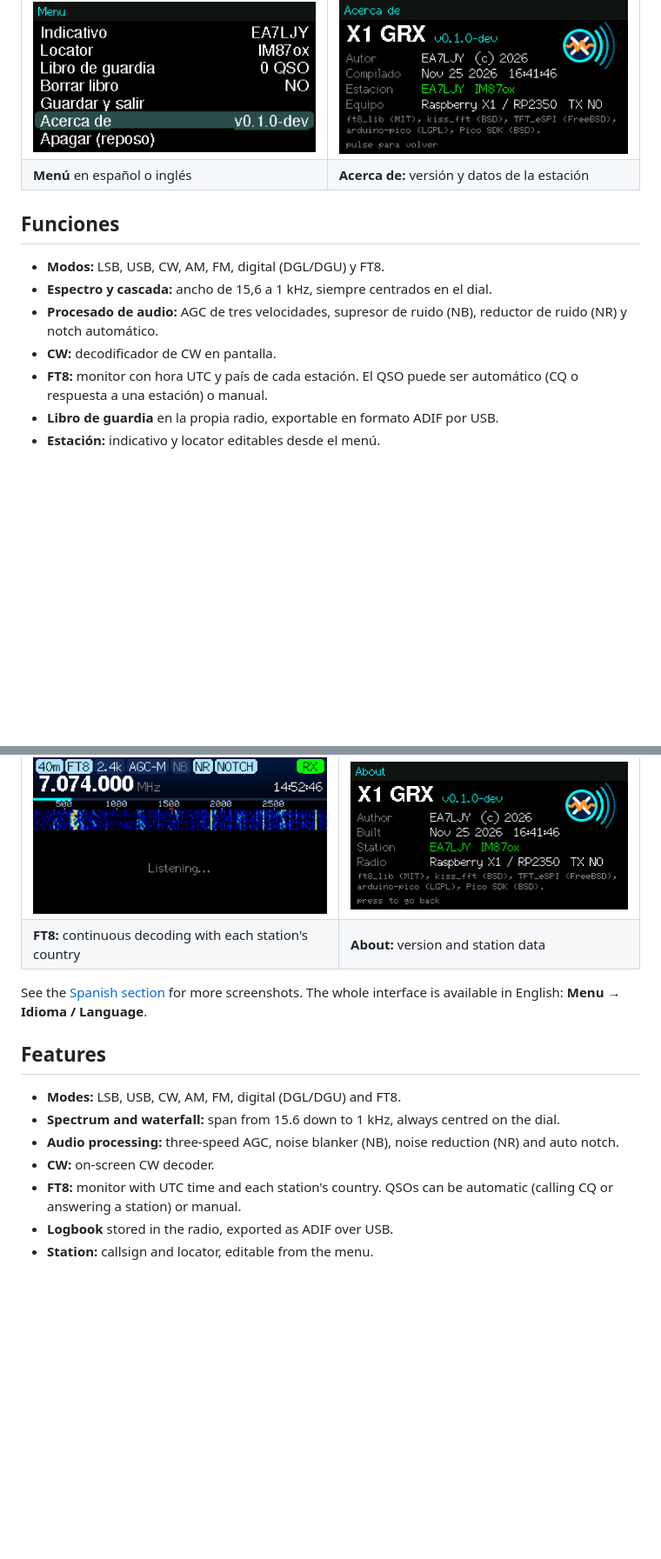
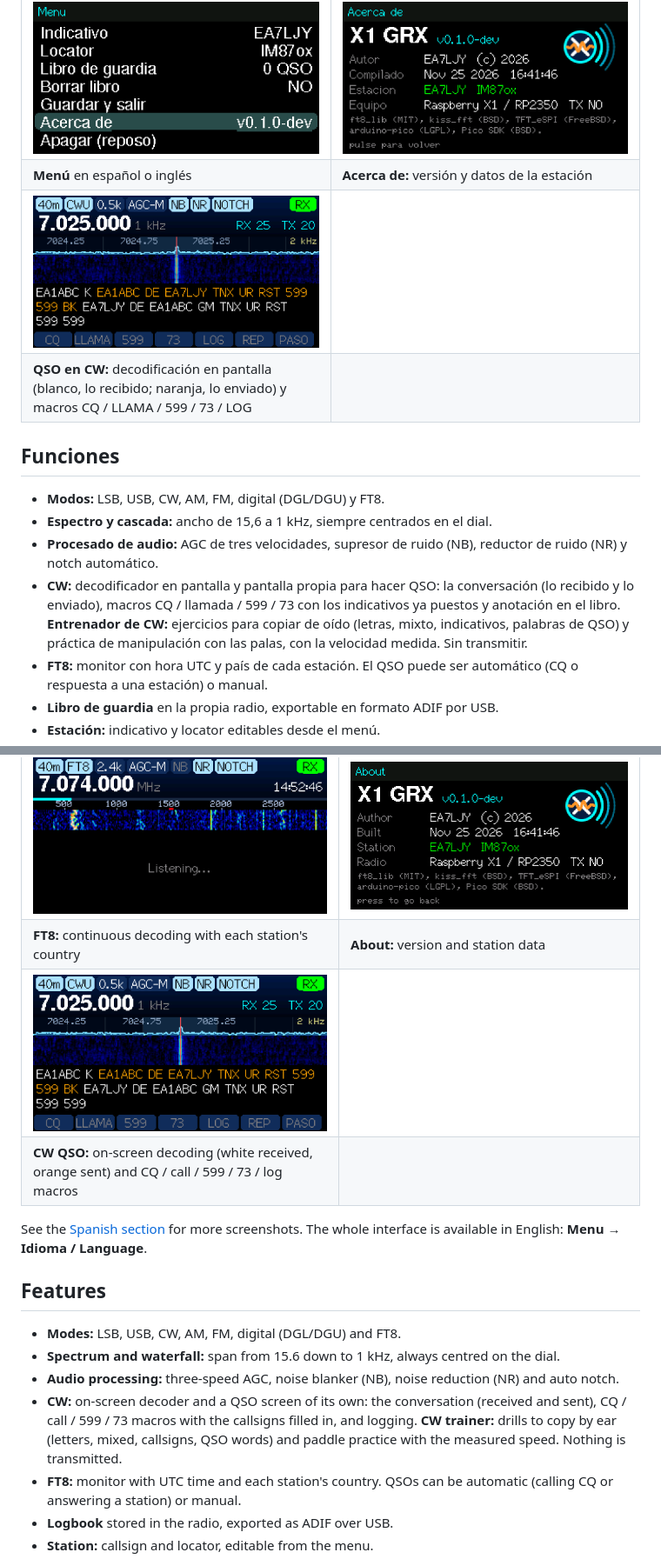
Before and after one commit to ea7ljy73/raspberry-x1, a Markdown page: README.md, 2 parts joined by grey strips. Shown at 87% size. Drawn GitHub-style; pictures changed too: docs/img/es-cw-qso.png (added); blank space fills up the shorter version.

Commit message:
docs: CW QSO screen (on-screen decoding and macros) and CW trainer in the README

```diff
--- a/README.md
+++ b/README.md
@@ -26,6 +26,8 @@ Son capturas reales de la pantalla de 320×170 del equipo, ampliadas ×3.
 | **CQ automático:** llama y contesta solo | **QSO automático:** eliges una estación y el intercambio se completa solo |
 | ![Menú](docs/img/es-menu.png) | ![Acerca de](docs/img/es-about.png) |
 | **Menú** en español o inglés | **Acerca de:** versión y datos de la estación |
+| ![Pantalla de QSO en CW](docs/img/es-cw-qso.png) | |
+| **QSO en CW:** decodificación en pantalla (blanco, lo recibido; naranja, lo enviado) y macros CQ / LLAMA / 599 / 73 / LOG | |
 
 ## Funciones
 
@@ -33,7 +35,10 @@ Son capturas reales de la pantalla de 320×170 del equipo, ampliadas ×3.
 - **Espectro y cascada:** ancho de 15,6 a 1 kHz, siempre centrados en el dial.
 - **Procesado de audio:** AGC de tres velocidades, supresor de ruido (NB), reductor de ruido (NR)
   y notch automático.
-- **CW:** decodificador de CW en pantalla.
+- **CW:** decodificador en pantalla y pantalla propia para hacer QSO: la conversación (lo recibido
+  y lo enviado), macros CQ / llamada / 599 / 73 con los indicativos ya puestos y anotación en el
+  libro. **Entrenador de CW:** ejercicios para copiar de oído (letras, mixto, indicativos, palabras
+  de QSO) y práctica de manipulación con las palas, con la velocidad medida. Sin transmitir.
 - **FT8:** monitor con hora UTC y país de cada estación. El QSO puede ser automático (CQ o
   respuesta a una estación) o manual.
 - **Libro de guardia** en la propia radio, exportable en formato ADIF por USB.
@@ -101,6 +106,8 @@ These are real captures of the radio's 320×170 display, scaled ×3.
 | --- | --- |
 | ![FT8 monitor](docs/img/en-ft8.png) | ![About](docs/img/en-about.png) |
 | **FT8:** continuous decoding with each station's country | **About:** version and station data |
+| ![CW QSO screen](docs/img/es-cw-qso.png) | |
+| **CW QSO:** on-screen decoding (white received, orange sent) and CQ / call / 599 / 73 / log macros | |
 
 See the [Spanish section](#es) for more screenshots. The whole interface is available in English:
 **Menu → Idioma / Language**.
@@ -110,7 +117,10 @@ See the [Spanish section](#es) for more screenshots. The whole interface is avai
 - **Modes:** LSB, USB, CW, AM, FM, digital (DGL/DGU) and FT8.
 - **Spectrum and waterfall:** span from 15.6 down to 1 kHz, always centred on the dial.
 - **Audio processing:** three-speed AGC, noise blanker (NB), noise reduction (NR) and auto notch.
-- **CW:** on-screen CW decoder.
+- **CW:** on-screen decoder and a QSO screen of its own: the conversation (received and sent),
+  CQ / call / 599 / 73 macros with the callsigns filled in, and logging. **CW trainer:** drills to
+  copy by ear (letters, mixed, callsigns, QSO words) and paddle practice with the measured speed.
+  Nothing is transmitted.
 - **FT8:** monitor with UTC time and each station's country. QSOs can be automatic (calling CQ or
   answering a station) or manual.
 - **Logbook** stored in the radio, exported as ADIF over USB.
```
